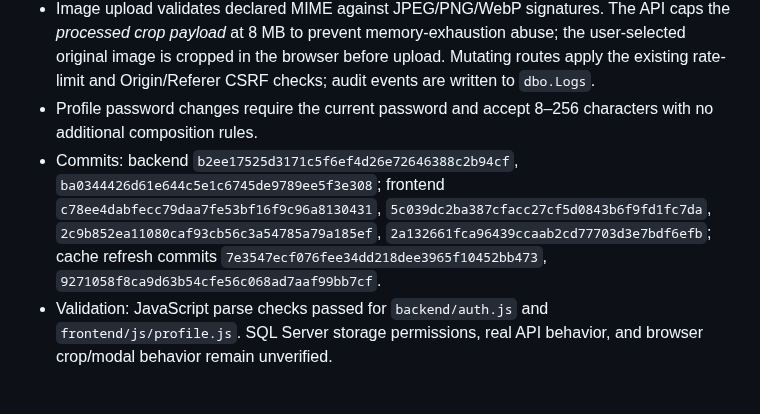
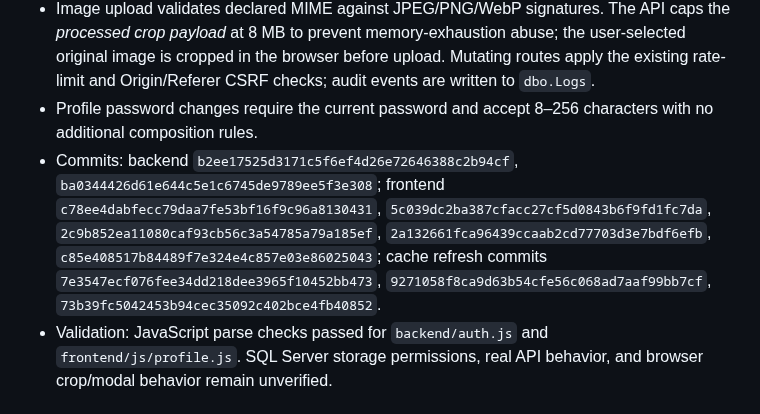
Before and after one commit to AliAbolghandi/Drawing-Management-System-DMS-, a Markdown page: AI_PROJECT_STATE.md, the part around the change. Drawn GitHub-style.

Commit message:
Record final profile dialog cleanup and cache bust

```diff
--- a/AI_PROJECT_STATE.md
+++ b/AI_PROJECT_STATE.md
@@ -225,7 +225,7 @@ User reported that the `Production Reports` section calculates incorrect values,
 - `backend/auth.js`: implemented `GET/PUT /api/auth/me/profile`, `PUT /api/auth/me/profile-password`, and `GET/PUT/DELETE /api/auth/me/profile-image`. Files use `dbo.tblPath.PathID=5` and the active username as basename; no image binary column or public static path is used.
 - Image upload validates declared MIME against JPEG/PNG/WebP signatures. The API caps the *processed crop payload* at 8 MB to prevent memory-exhaustion abuse; the user-selected original image is cropped in the browser before upload. Mutating routes apply the existing rate-limit and Origin/Referer CSRF checks; audit events are written to `dbo.Logs`.
 - Profile password changes require the current password and accept 8–256 characters with no additional composition rules.
-- Commits: backend `b2ee17525d3171c5f6ef4d26e72646388c2b94cf`, `ba0344426d61e644c5e1c6745de9789ee5f3e308`; frontend `c78ee4dabfecc79daa7fe53bf16f9c96a8130431`, `5c039dc2ba387cfacc27cf5d0843b6f9fd1fc7da`, `2c9b852ea11080caf93cb56c3a54785a79a185ef`, `2a132661fca96439ccaab2cd77703d3e7bdf6efb`; cache refresh commits `7e3547ecf076fee34dd218dee3965f10452bb473`, `9271058f8ca9d63b54cfe56c068ad7aaf99bb7cf`.
+- Commits: backend `b2ee17525d3171c5f6ef4d26e72646388c2b94cf`, `ba0344426d61e644c5e1c6745de9789ee5f3e308`; frontend `c78ee4dabfecc79daa7fe53bf16f9c96a8130431`, `5c039dc2ba387cfacc27cf5d0843b6f9fd1fc7da`, `2c9b852ea11080caf93cb56c3a54785a79a185ef`, `2a132661fca96439ccaab2cd77703d3e7bdf6efb`, `c85e408517b84489f7e324e4c857e03e86025043`; cache refresh commits `7e3547ecf076fee34dd218dee3965f10452bb473`, `9271058f8ca9d63b54cfe56c068ad7aaf99bb7cf`, `73b39fc5042453b94cec35092c402bce4fb40852`.
 - Validation: JavaScript parse checks passed for `backend/auth.js` and `frontend/js/profile.js`. SQL Server storage permissions, real API behavior, and browser crop/modal behavior remain unverified.
 
 # NEXT ACTION
```
